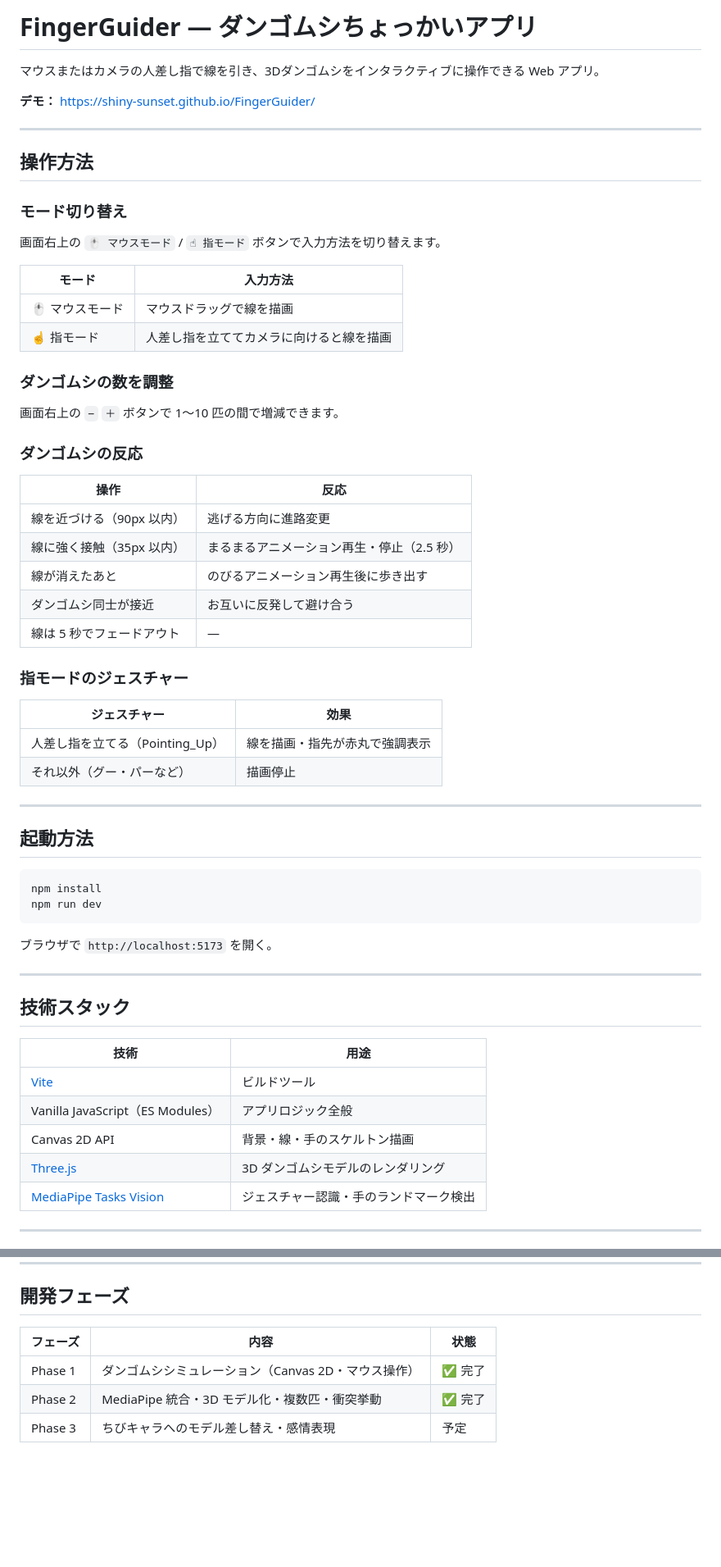
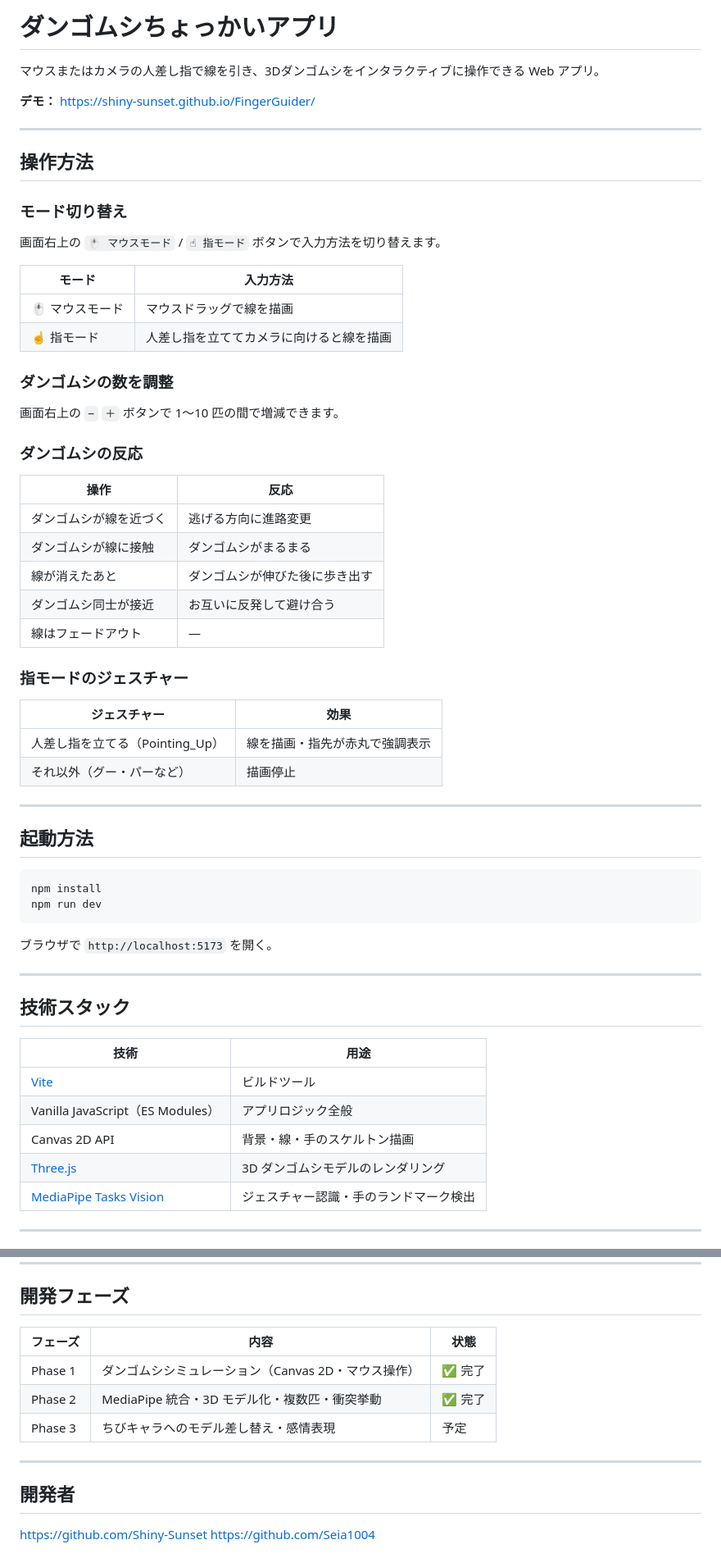
Before and after one commit to Shiny-Sunset/FingerGuider, a Markdown page: README.md, 2 parts joined by grey strips. Shown at 82% size. Rendered like a GitHub page; blank space fills up the shorter version.

Commit message:
READMEの編集

```diff
--- a/README.md
+++ b/README.md
@@ -1,4 +1,4 @@
-# FingerGuider — ダンゴムシちょっかいアプリ
+# ダンゴムシちょっかいアプリ
 
 マウスまたはカメラの人差し指で線を引き、3Dダンゴムシをインタラクティブに操作できる Web アプリ。
 
@@ -12,10 +12,10 @@
 
 画面右上の `🖱 マウスモード` / `☝ 指モード` ボタンで入力方法を切り替えます。
 
-| モード | 入力方法 |
-|---|---|
-| 🖱 マウスモード | マウスドラッグで線を描画 |
-| ☝ 指モード | 人差し指を立ててカメラに向けると線を描画 |
+| モード          | 入力方法                                 |
+| --------------- | ---------------------------------------- |
+| 🖱 マウスモード | マウスドラッグで線を描画                 |
+| ☝ 指モード      | 人差し指を立ててカメラに向けると線を描画 |
 
 ### ダンゴムシの数を調整
 
@@ -23,20 +23,20 @@
 
 ### ダンゴムシの反応
 
-| 操作 | 反応 |
-|---|---|
-| 線を近づける（90px 以内） | 逃げる方向に進路変更 |
-| 線に強く接触（35px 以内） | まるまるアニメーション再生・停止（2.5 秒） |
-| 線が消えたあと | のびるアニメーション再生後に歩き出す |
-| ダンゴムシ同士が接近 | お互いに反発して避け合う |
-| 線は 5 秒でフェードアウト | — |
+| 操作                   | 反応                           |
+| ---------------------- | ------------------------------ |
+| ダンゴムシが線を近づく | 逃げる方向に進路変更           |
+| ダンゴムシが線に接触   | ダンゴムシがまるまる           |
+| 線が消えたあと         | ダンゴムシが伸びた後に歩き出す |
+| ダンゴムシ同士が接近   | お互いに反発して避け合う       |
+| 線はフェードアウト     | —                              |
 
 ### 指モードのジェスチャー
 
-| ジェスチャー | 効果 |
-|---|---|
+| ジェスチャー                    | 効果                           |
+| ------------------------------- | ------------------------------ |
 | 人差し指を立てる（Pointing_Up） | 線を描画・指先が赤丸で強調表示 |
-| それ以外（グー・パーなど） | 描画停止 |
+| それ以外（グー・パーなど）      | 描画停止                       |
 
 ---
 
@@ -53,12 +53,12 @@ npm run dev
 
 ## 技術スタック
 
-| 技術 | 用途 |
-|---|---|
-| [Vite](https://vitejs.dev/) | ビルドツール |
-| Vanilla JavaScript（ES Modules） | アプリロジック全般 |
-| Canvas 2D API | 背景・線・手のスケルトン描画 |
-| [Three.js](https://threejs.org/) | 3D ダンゴムシモデルのレンダリング |
+| 技術                                                                                                  | 用途                                   |
+| ----------------------------------------------------------------------------------------------------- | -------------------------------------- |
+| [Vite](https://vitejs.dev/)                                                                           | ビルドツール                           |
+| Vanilla JavaScript（ES Modules）                                                                      | アプリロジック全般                     |
+| Canvas 2D API                                                                                         | 背景・線・手のスケルトン描画           |
+| [Three.js](https://threejs.org/)                                                                      | 3D ダンゴムシモデルのレンダリング      |
 | [MediaPipe Tasks Vision](https://developers.google.com/mediapipe/solutions/vision/gesture_recognizer) | ジェスチャー認識・手のランドマーク検出 |
 
 ---
@@ -85,8 +85,15 @@ FingerGuider/
 
 ## 開発フェーズ
 
-| フェーズ | 内容 | 状態 |
-|---|---|---|
-| Phase 1 | ダンゴムシシミュレーション（Canvas 2D・マウス操作） | ✅ 完了 |
-| Phase 2 | MediaPipe 統合・3D モデル化・複数匹・衝突挙動 | ✅ 完了 |
-| Phase 3 | ちびキャラへのモデル差し替え・感情表現 | 予定 |
+| フェーズ | 内容                                                | 状態    |
+| -------- | --------------------------------------------------- | ------- |
+| Phase 1  | ダンゴムシシミュレーション（Canvas 2D・マウス操作） | ✅ 完了 |
+| Phase 2  | MediaPipe 統合・3D モデル化・複数匹・衝突挙動       | ✅ 完了 |
+| Phase 3  | ちびキャラへのモデル差し替え・感情表現              | 予定    |
+
+---
+
+## 開発者
+
+https://github.com/Shiny-Sunset
+https://github.com/Seia1004
```
